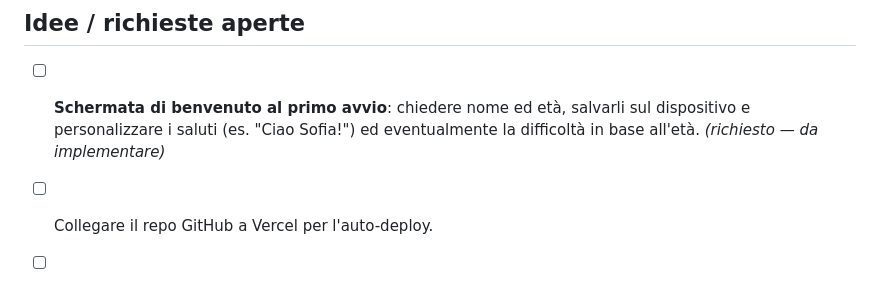
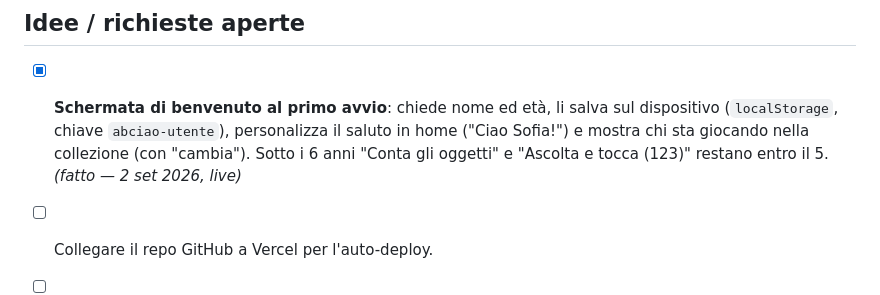
Before and after one commit to RealDave23/abc-iao, a Markdown page: PROJECT.md, the part around the change. GitHub-like rendering.

Commit message:
PROJECT.md: schermata di benvenuto marcata come fatta e live
Co-Authored-By: Claude Sonnet 5 <noreply@anthropic.com>
Claude-Session: https://claude.ai/code/session_01NVt3MqCZsokR2nmcWznPnA

```diff
--- a/PROJECT.md
+++ b/PROJECT.md
@@ -90,9 +90,11 @@ le immagini restano su GitHub raw.
 
 ## Idee / richieste aperte
 
-- [ ] **Schermata di benvenuto al primo avvio**: chiedere nome ed età, salvarli sul
-      dispositivo e personalizzare i saluti (es. "Ciao Sofia!") ed eventualmente la
-      difficoltà in base all'età. _(richiesto — da implementare)_
+- [x] **Schermata di benvenuto al primo avvio**: chiede nome ed età, li salva sul
+      dispositivo (`localStorage`, chiave `abciao-utente`), personalizza il saluto in
+      home ("Ciao Sofia!") e mostra chi sta giocando nella collezione (con "cambia").
+      Sotto i 6 anni "Conta gli oggetti" e "Ascolta e tocca (123)" restano entro il 5.
+      _(fatto — 2 set 2026, live)_
 - [ ] Collegare il repo GitHub a Vercel per l'auto-deploy.
 - [ ] Eventuale dominio più corto (`abciao.vercel.app` o dominio proprio).
 - [ ] Modalità "ricalca le sillabe" e sillabe come gioco a parte (proposte, non fatte).
```
